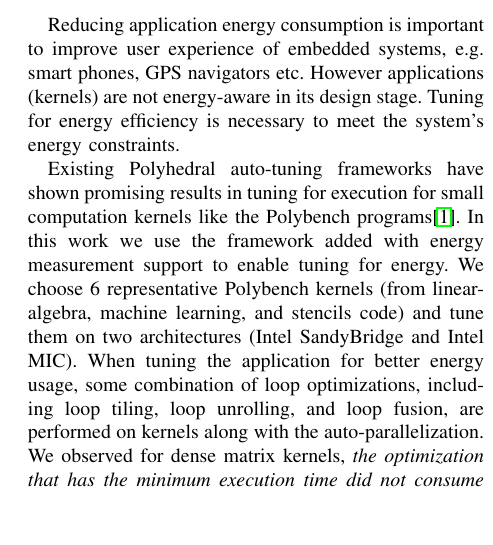
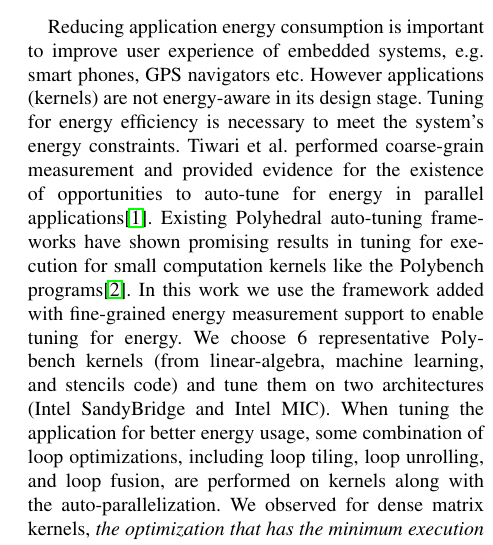
Before and after one commit to weiwangudel/EnergyAutoTuning, a LaTeX paper (SEAK/SEAK.tex, which reads SEAK/introduction.tex): part of one column of page 1 of 2, cut so that both start at the same text, the shorter picture padded with empty space. Compiled offline with pdfLaTeX.

Commit message:
modified introduction

```diff
--- a/SEAK/introduction.tex
+++ b/SEAK/introduction.tex
@@ -2,10 +2,11 @@ Reducing application energy consumption is important to improve user experience
 embedded systems, e.g. smart phones, GPS navigators etc.
 However applications (kernels) are not energy-aware in its design stage. Tuning
 for energy efficiency is necessary to meet the system's energy constraints.
-
+Tiwari et al. performed coarse-grain measurement and provided evidence for the
+existence of opportunities to auto-tune for energy in parallel applications\cite{Tiwari:EnergyAutoTune}.
 Existing Polyhedral auto-tuning frameworks have shown promising results in tuning for execution
 for small computation kernels like the Polybench programs\cite{EJ2012}.
-In this work we use the framework added with energy measurement support to enable tuning for energy.
+In this work we use the framework added with fine-grained energy measurement support to enable tuning for energy.
 We choose 6 representative Polybench kernels (from linear-algebra, machine learning, and stencils code)
 and tune them on two architectures (Intel SandyBridge and Intel MIC).
 When tuning the application for better energy usage, some combination of loop optimizations, including loop
```
